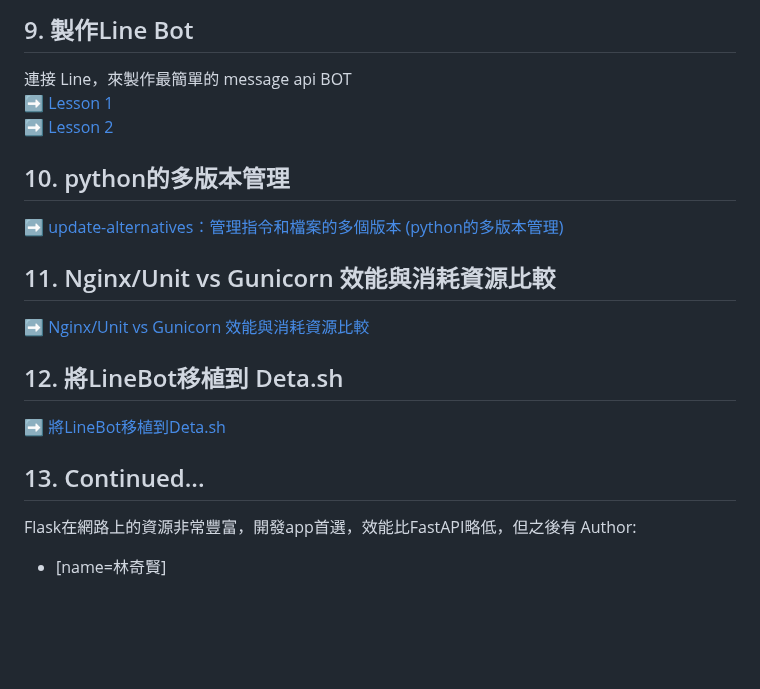
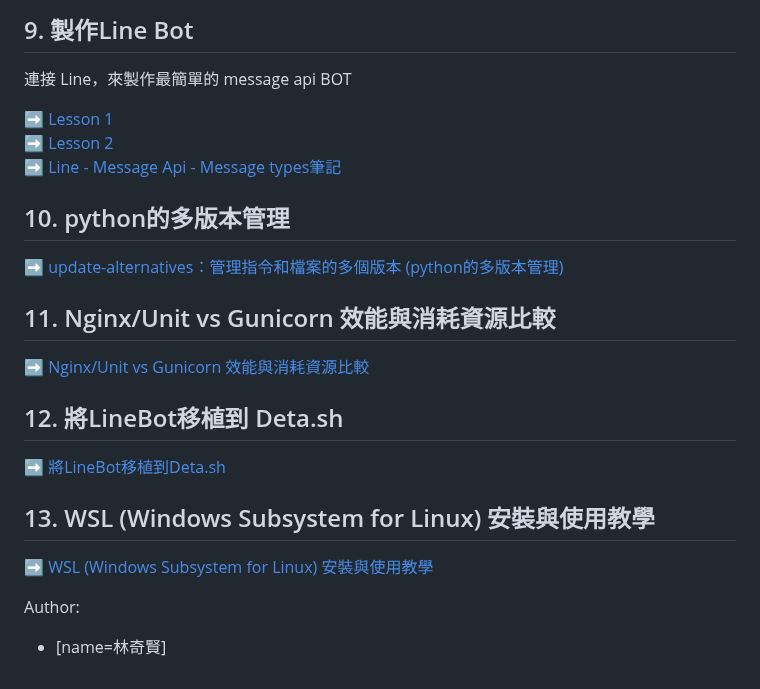
Before and after one commit to kevincsl/CSL-Notes, a Markdown page: README.md, the part around the change. Drawn GitHub-style; blank space fills up the shorter version.

Commit message:
last changed at Jan 6, 2023 12:11 AM, pushed by CSL

```diff
--- a/README.md
+++ b/README.md
@@ -57,8 +57,10 @@ Flask在網路上的資源非常豐富，開發app首選，效能比FastAPI略
 
 ## 9. 製作Line Bot
 連接 Line，來製作最簡單的  message api BOT
+
 :arrow_right: [Lesson 1](https://hackmd.io/@CSL/By2Q3GIdo)
 :arrow_right: [Lesson 2](https://hackmd.io/@CSL/r1pLWiC_i)
+:arrow_right: [Line - Message Api - Message types筆記](https://hackmd.io/@CSL/HkuqgjzYo)
 
 ## 10. python的多版本管理
 :arrow_right: [update-alternatives︰管理指令和檔案的多個版本 (python的多版本管理)](https://hackmd.io/@CSL/r1j8oHgFj)
@@ -72,10 +74,9 @@ Flask在網路上的資源非常豐富，開發app首選，效能比FastAPI略
 
 
 
-## 13. Continued...
+## 13. WSL (Windows Subsystem for Linux) 安裝與使用教學
+:arrow_right: [WSL (Windows Subsystem for Linux) 安裝與使用教學](https://hackmd.io/aitP3VASSj-5H_Dd7NV32A)
 
 
-
-Flask在網路上的資源非常豐富，開發app首選，效能比FastAPI略低，但之後有
 Author:
 - [name=林奇賢]
```
